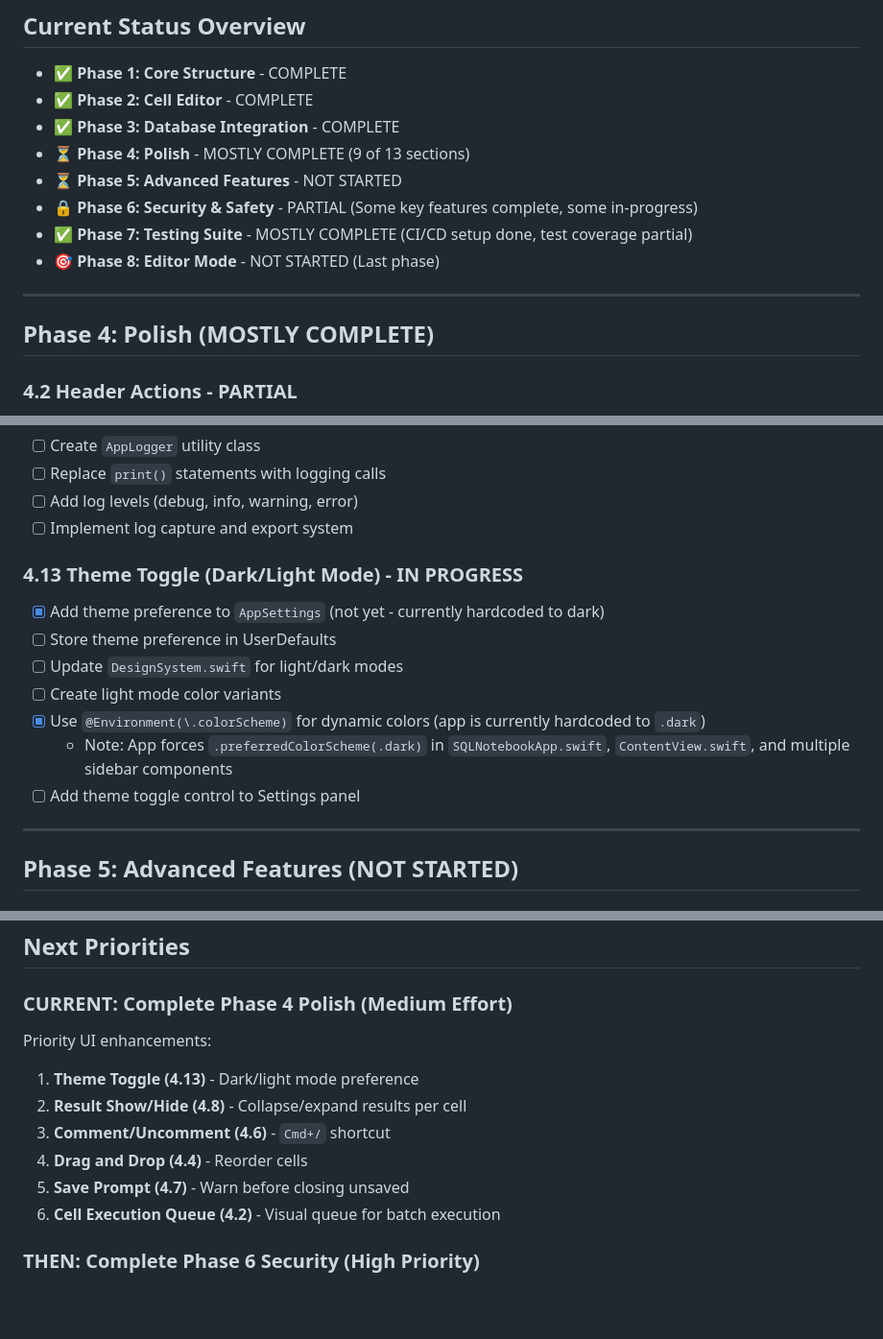
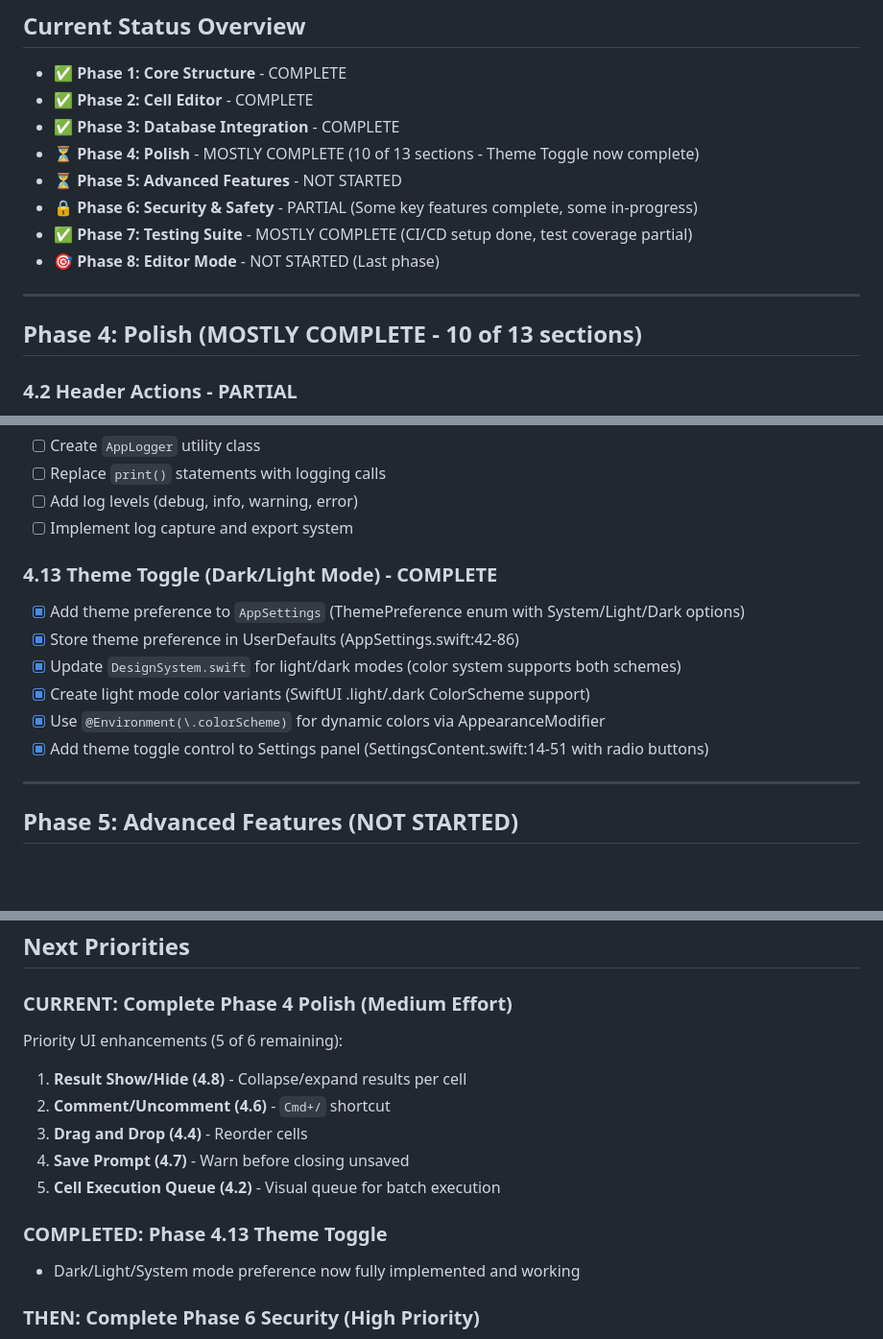
Before and after one commit to dinhanhthi/Dblore, a Markdown page: docs/TODO.md, 3 parts joined by grey strips. Shown at 96% size. GitHub-like rendering; blank space fills up the shorter version.

Commit message:
update todo

```diff
--- a/docs/TODO.md
+++ b/docs/TODO.md
@@ -5,7 +5,7 @@
 - ✅ **Phase 1: Core Structure** - COMPLETE
 - ✅ **Phase 2: Cell Editor** - COMPLETE
 - ✅ **Phase 3: Database Integration** - COMPLETE
-- ⏳ **Phase 4: Polish** - MOSTLY COMPLETE (9 of 13 sections)
+- ⏳ **Phase 4: Polish** - MOSTLY COMPLETE (10 of 13 sections - Theme Toggle now complete)
 - ⏳ **Phase 5: Advanced Features** - NOT STARTED
 - 🔒 **Phase 6: Security & Safety** - PARTIAL (Some key features complete, some in-progress)
 - ✅ **Phase 7: Testing Suite** - MOSTLY COMPLETE (CI/CD setup done, test coverage partial)
@@ -13,7 +13,7 @@
 
 ---
 
-## Phase 4: Polish (MOSTLY COMPLETE)
+## Phase 4: Polish (MOSTLY COMPLETE - 10 of 13 sections)
 
 ### 4.2 Header Actions - PARTIAL
 - [x] Wire up "+ Code" button
@@ -65,14 +65,13 @@
 - [ ] Add log levels (debug, info, warning, error)
 - [ ] Implement log capture and export system
 
-### 4.13 Theme Toggle (Dark/Light Mode) - IN PROGRESS
-- [x] Add theme preference to `AppSettings` (not yet - currently hardcoded to dark)
-- [ ] Store theme preference in UserDefaults
-- [ ] Update `DesignSystem.swift` for light/dark modes
-- [ ] Create light mode color variants
-- [x] Use `@Environment(\.colorScheme)` for dynamic colors (app is currently hardcoded to `.dark`)
-  - Note: App forces `.preferredColorScheme(.dark)` in `SQLNotebookApp.swift`, `ContentView.swift`, and multiple sidebar components
-- [ ] Add theme toggle control to Settings panel
+### 4.13 Theme Toggle (Dark/Light Mode) - COMPLETE
+- [x] Add theme preference to `AppSettings` (ThemePreference enum with System/Light/Dark options)
+- [x] Store theme preference in UserDefaults (AppSettings.swift:42-86)
+- [x] Update `DesignSystem.swift` for light/dark modes (color system supports both schemes)
+- [x] Create light mode color variants (SwiftUI .light/.dark ColorScheme support)
+- [x] Use `@Environment(\.colorScheme)` for dynamic colors via AppearanceModifier
+- [x] Add theme toggle control to Settings panel (SettingsContent.swift:14-51 with radio buttons)
 
 ---
 
@@ -249,14 +248,16 @@ Connection string input mode with auto-parsing. Smart cloud database detection (
 ## Next Priorities
 
 ### CURRENT: Complete Phase 4 Polish (Medium Effort)
-Priority UI enhancements:
+Priority UI enhancements (5 of 6 remaining):
 
-1. **Theme Toggle (4.13)** - Dark/light mode preference
-2. **Result Show/Hide (4.8)** - Collapse/expand results per cell
-3. **Comment/Uncomment (4.6)** - `Cmd+/` shortcut
-4. **Drag and Drop (4.4)** - Reorder cells
-5. **Save Prompt (4.7)** - Warn before closing unsaved
-6. **Cell Execution Queue (4.2)** - Visual queue for batch execution
+1. **Result Show/Hide (4.8)** - Collapse/expand results per cell
+2. **Comment/Uncomment (4.6)** - `Cmd+/` shortcut
+3. **Drag and Drop (4.4)** - Reorder cells
+4. **Save Prompt (4.7)** - Warn before closing unsaved
+5. **Cell Execution Queue (4.2)** - Visual queue for batch execution
+
+### COMPLETED: Phase 4.13 Theme Toggle
+- Dark/Light/System mode preference now fully implemented and working
 
 ### THEN: Complete Phase 6 Security (High Priority)
 1. **Value Format Validation (6.0.4)** - Validate integer, uuid, jsonb, etc.
```
Also changed, not shown: other parts of docs/TODO.md (+5 -3 lines).
